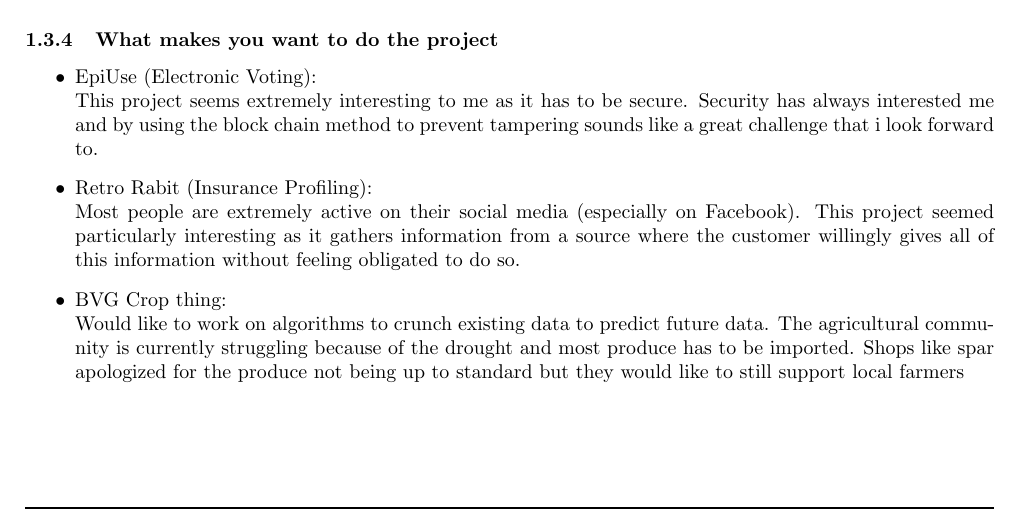
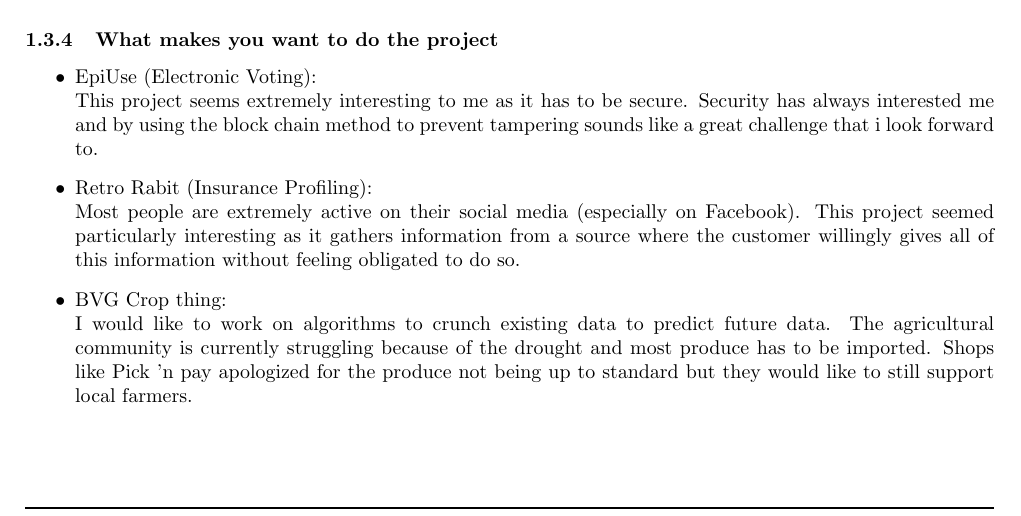
Before and after one commit to quintonweenink/ValknutSolutions, a LaTeX document (Documentation/Tenders.tex): part of page 6 of 9, cut so that both start at the same text. Compiled offline with pdfLaTeX.

Commit message:
Small changes to my motivations for projects

```diff
--- a/Documentation/Tenders.tex
+++ b/Documentation/Tenders.tex
@@ -233,7 +234,7 @@
 		\item Retro Rabit (Insurance Profiling):\\
 			Most people are extremely active on their social media (especially on Facebook). This project seemed particularly interesting as it gathers information from a source where the customer willingly gives all of this information without feeling obligated to do so.
 		\item BVG Crop thing:\\
-			Would like to work on algorithms to crunch existing data to predict future data. The agricultural community is currently struggling because of the drought and most produce has to be imported. Shops like spar apologized for the produce not being up to standard but they would like to still support local farmers
+			I would like to work on algorithms to crunch existing data to predict future data. The agricultural community is currently struggling because of the drought and most produce has to be imported. Shops like Pick 'n pay apologized for the produce not being up to standard but they would like to still support local farmers.
 	\end{itemize}
 
 	\subsection{Team member name}
```
Also changed, not shown: Documentation/Tenders.tex (1 more changed lines).
